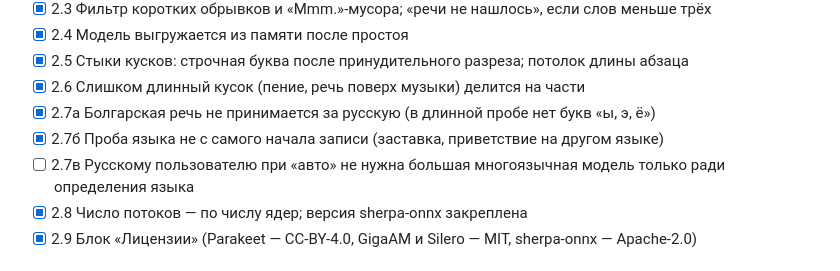
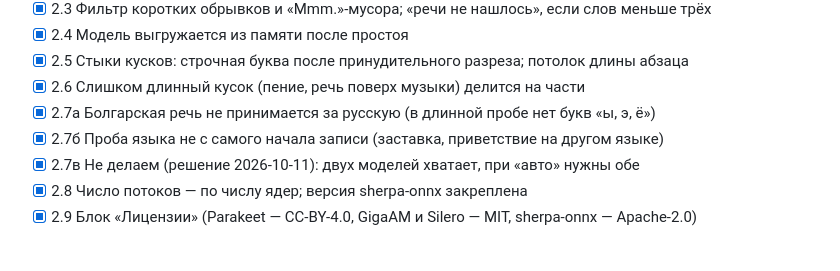
Before and after one commit to Crowe-UZ/keeper, a Markdown page: docs/TODO.md, the part around the change. GitHub-like rendering.

Commit message:
Checklist: 2.7в closed as not needed — two models are enough
Сделано:
- пункт 2.7в снят по решению владельца

Не уверен:
- 4.4 и 4.10б остаются открытыми до решения

Co-Authored-By: Claude Opus 5.5 <noreply@anthropic.com>

```diff
--- a/docs/TODO.md
+++ b/docs/TODO.md
@@ -49,7 +49,7 @@
 - [x] 2.6 Слишком длинный кусок (пение, речь поверх музыки) делится на части
 - [x] 2.7а Болгарская речь не принимается за русскую (в длинной пробе нет букв «ы, э, ё»)
 - [x] 2.7б Проба языка не с самого начала записи (заставка, приветствие на другом языке)
-- [ ] 2.7в Русскому пользователю при «авто» не нужна большая многоязычная модель только ради определения языка
+- [x] 2.7в Не делаем (решение 2026-10-11): двух моделей хватает, при «авто» нужны обе
 - [x] 2.8 Число потоков — по числу ядер; версия sherpa-onnx закреплена
 - [x] 2.9 Блок «Лицензии» (Parakeet — CC-BY-4.0, GigaAM и Silero — MIT, sherpa-onnx — Apache-2.0)
 
```
